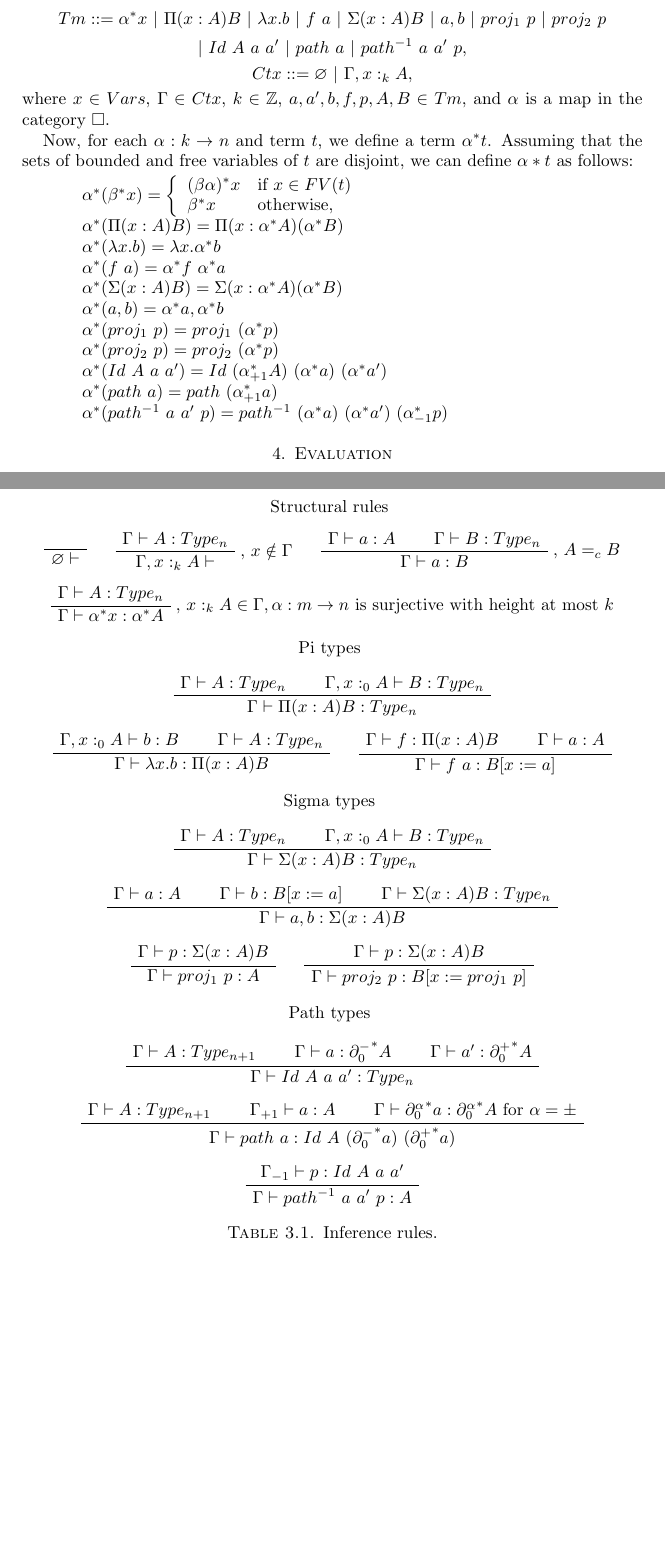
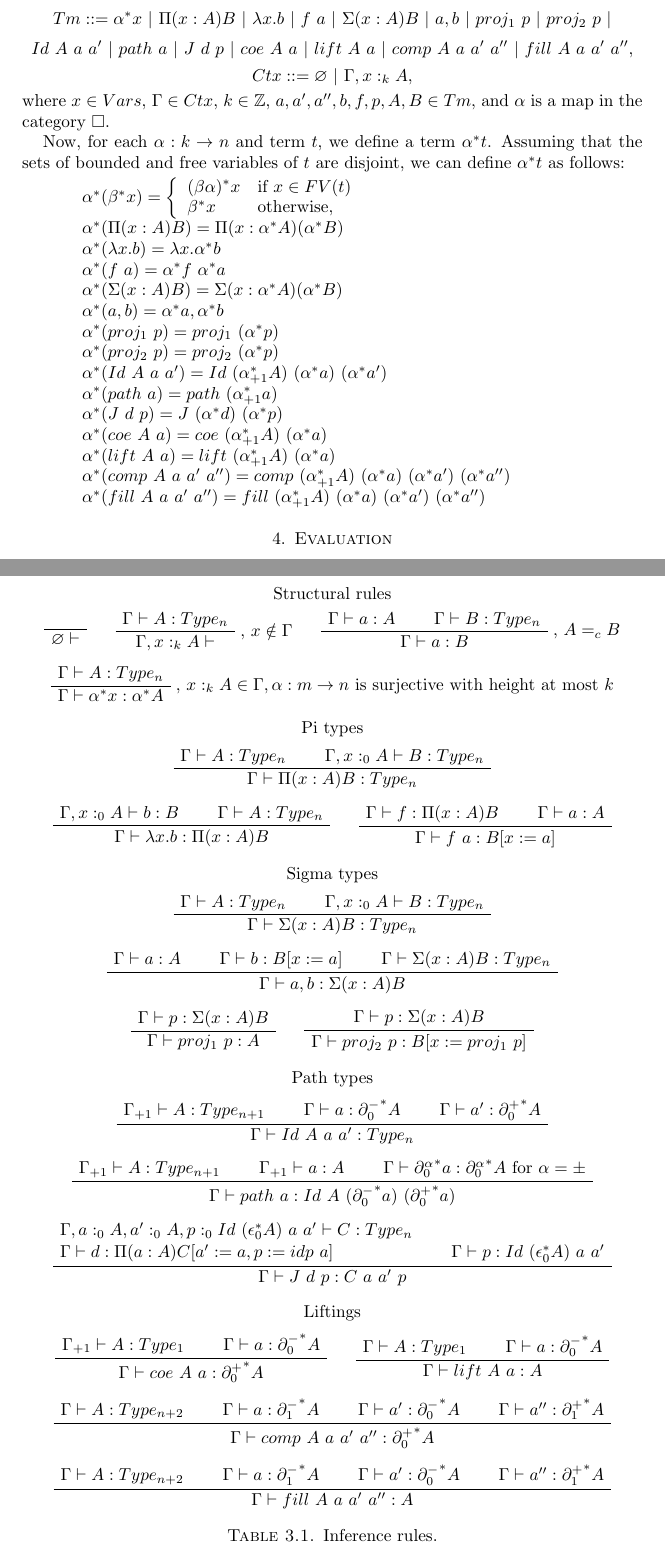
Before and after one commit to valis/HoTT, a LaTeX paper (doc/hott.tex): two parts of pages 2 and 3 of 7, joined at a grey line, cut so that both start at the same text, the shorter picture padded with empty space. Compiled offline with pdfLaTeX.

Commit message:
Liftings

```diff
--- a/doc/hott.tex
+++ b/doc/hott.tex
@@ -108,13 +108,13 @@ Later, we will extend the syntax by adding path types, (univalent) universes, an
 
 Let $Vars$ be a countably infinite set of variables.
 Then we define the sets of raw terms and contexts as follows:
-\[ Tm ::= \alpha^* x\ |\ \Pi (x : A) B\ |\ \lambda x. b\ |\ f\ a\ |\ \Sigma (x : A) B\ |\ a , b\ |\ proj_1\ p\ |\ proj_2\ p \]
-\[ |\ Id\ A\ a\ a'\ |\ path\ a\ |\ path^{-1}\ a\ a'\ p, \]
+\[ Tm ::= \alpha^* x\ |\ \Pi (x : A) B\ |\ \lambda x. b\ |\ f\ a\ |\ \Sigma (x : A) B\ |\ a , b\ |\ proj_1\ p\ |\ proj_2\ p\ | \]
+\[ Id\ A\ a\ a'\ |\ path\ a\ |\ J\ d\ p\ |\ coe\ A\ a\ |\ lift\ A\ a\ |\ comp\ A\ a\ a'\ a''\ |\ fill\ A\ a\ a'\ a'', \]
 \[ Ctx ::= \varnothing\ |\ \Gamma, x :_k A, \]
-where $x \in Vars$, $\Gamma \in Ctx$, $k \in \Z$, $a, a', b, f, p, A, B \in Tm$, and $\alpha$ is a map in the category $\Box$.
+where $x \in Vars$, $\Gamma \in Ctx$, $k \in \Z$, $a, a', a'', b, f, p, A, B \in Tm$, and $\alpha$ is a map in the category $\Box$.
 
 Now, for each $\alpha : k \to n$ and term $t$, we define a term $\alpha^* t$.
-Assuming that the sets of bounded and free variables of $t$ are disjoint, we can define $\alpha* t$ as follows:
+Assuming that the sets of bounded and free variables of $t$ are disjoint, we can define $\alpha^* t$ as follows:
 \begin{itemize}
 \item[] $\alpha^* (\beta^* x) = \left\{\begin{array}{l l}
             (\beta \alpha)^* x  & \text{if $x \in FV(t)$} \\
@@ -129,7 +129,11 @@ Assuming that the sets of bounded and free variables of $t$ are disjoint, we can
 \item[] $\alpha^* (proj_2\ p) = proj_2\ (\alpha^* p)$
 \item[] $\alpha^* (Id\ A\ a\ a') = Id\ (\alpha_{+1}^* A)\ (\alpha^* a)\ (\alpha^* a')$
 \item[] $\alpha^* (path\ a) = path\ (\alpha_{+1}^* a)$
-\item[] $\alpha^* (path^{-1}\ a\ a'\ p) = path^{-1}\ (\alpha^* a)\ (\alpha^* a')\ (\alpha_{-1}^* p)$
+\item[] $\alpha^* (J\ d\ p) = J\ (\alpha^* d)\ (\alpha^* p)$
+\item[] $\alpha^* (coe\ A\ a) = coe\ (\alpha_{+1}^* A)\ (\alpha^* a)$
+\item[] $\alpha^* (lift\ A\ a) = lift\ (\alpha_{+1}^* A)\ (\alpha^* a)$
+\item[] $\alpha^* (comp\ A\ a\ a'\ a'') = comp\ (\alpha_{+1}^* A)\ (\alpha^* a)\ (\alpha^* a')\ (\alpha^* a'')$
+\item[] $\alpha^* (fill\ A\ a\ a'\ a'') = fill\ (\alpha_{+1}^* A)\ (\alpha^* a)\ (\alpha^* a')\ (\alpha^* a'')$
 \end{itemize}
 
 \centerAlignProof
@@ -137,8 +141,8 @@ Assuming that the sets of bounded and free variables of $t$ are disjoint, we can
 \begin{table}
 
 Structural rules
-\bigskip
 
+\medskip
 \begin{center}
 \AxiomC{}
 \UnaryInfC{$\varnothing \vdash$}
@@ -190,8 +194,8 @@ Pi types
 
 \bigskip
 Sigma types
-\bigskip
 
+\medskip
 \begin{center}
 \AxiomC{$\Gamma \vdash A : Type_n$}
 \AxiomC{$\Gamma, x :_0 A \vdash B : Type_n$}
@@ -221,10 +225,10 @@ Sigma types
 
 \bigskip
 Path types
-\bigskip
 
+\medskip
 \begin{center}
-\AxiomC{$\Gamma \vdash A : Type_{n+1}$}
+\AxiomC{$\Gamma_{+1} \vdash A : Type_{n+1}$}
 \AxiomC{$\Gamma \vdash a : {\partial^-_0}^* A$}
 \AxiomC{$\Gamma \vdash a' : {\partial^+_0}^* A$}
 \TrinaryInfC{$\Gamma \vdash Id\ A\ a\ a' : Type_n$}
@@ -233,7 +237,7 @@ Path types
 
 \medskip
 \begin{center}
-\AxiomC{$\Gamma \vdash A : Type_{n+1}$}
+\AxiomC{$\Gamma_{+1} \vdash A : Type_{n+1}$}
 \AxiomC{$\Gamma_{+1} \vdash a : A$}
 \AxiomC{$\Gamma \vdash {\partial^\alpha_0}^* a : {\partial^\alpha_0}^* A$ for $\alpha = \pm$}
 \TrinaryInfC{$\Gamma \vdash path\ a : Id\ A\ ({\partial^-_0}^* a)\ ({\partial^+_0}^* a)$}
@@ -242,8 +246,49 @@ Path types
 
 \medskip
 \begin{center}
-\AxiomC{$\Gamma_{-1} \vdash p : Id\ A\ a\ a'$}
-\UnaryInfC{$\Gamma \vdash path^{-1}\ a\ a'\ p : A$}
+\Axiom$\fCenter \Gamma, a :_0 A, a' :_0 A, p :_0 Id\ (\epsilon_0^* A)\ a\ a' \vdash C : Type_n$
+\noLine
+\def\extraVskip{1pt}
+\UnaryInf$\fCenter \Gamma \vdash d : \Pi (a : A) C[a' := a, p := idp\ a]$
+\AxiomC{$\Gamma \vdash p : Id\ (\epsilon_0^* A)\ a\ a'$}
+\def\extraVskip{2pt}
+\BinaryInfC{$\Gamma \vdash J\ d\ p : C\ a\ a'\ p$}
+\DisplayProof
+\end{center}
+
+\bigskip
+Liftings
+
+\medskip
+\begin{center}
+\AxiomC{$\Gamma_{+1} \vdash A : Type_1$}
+\AxiomC{$\Gamma \vdash a : {\partial^-_0}^* A$}
+\BinaryInfC{$\Gamma \vdash coe\ A\ a : {\partial^+_0}^* A$}
+\DisplayProof
+\quad
+\AxiomC{$\Gamma \vdash A : Type_1$}
+\AxiomC{$\Gamma \vdash a : {\partial^-_0}^* A$}
+\BinaryInfC{$\Gamma \vdash lift\ A\ a : A$}
+\DisplayProof
+\end{center}
+
+\medskip
+\begin{center}
+\AxiomC{$\Gamma \vdash A : Type_{n+2}$}
+\AxiomC{$\Gamma \vdash a : {\partial^-_1}^* A$}
+\AxiomC{$\Gamma \vdash a' : {\partial^-_0}^* A$}
+\AxiomC{$\Gamma \vdash a'' : {\partial^+_1}^* A$}
+\QuaternaryInfC{$\Gamma \vdash comp\ A\ a\ a'\ a'' : {\partial^+_0}^* A$}
+\DisplayProof
+\end{center}
+
+\medskip
+\begin{center}
+\AxiomC{$\Gamma \vdash A : Type_{n+2}$}
+\AxiomC{$\Gamma \vdash a : {\partial^-_1}^* A$}
+\AxiomC{$\Gamma \vdash a' : {\partial^-_0}^* A$}
+\AxiomC{$\Gamma \vdash a'' : {\partial^+_1}^* A$}
+\QuaternaryInfC{$\Gamma \vdash fill\ A\ a\ a'\ a'' : A$}
 \DisplayProof
 \end{center}
 
```
Also changed, not shown: doc/hott.tex (2 more changed lines).
